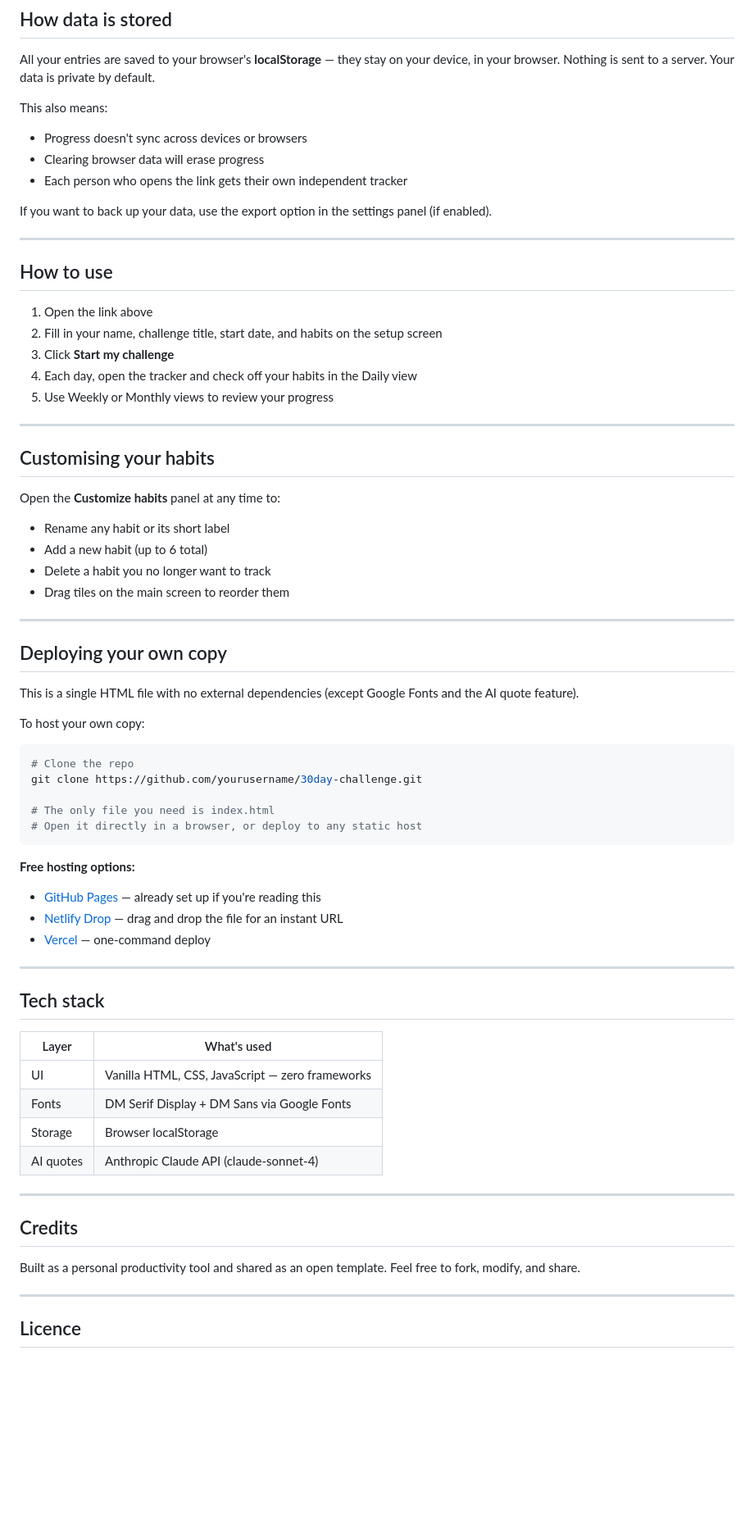
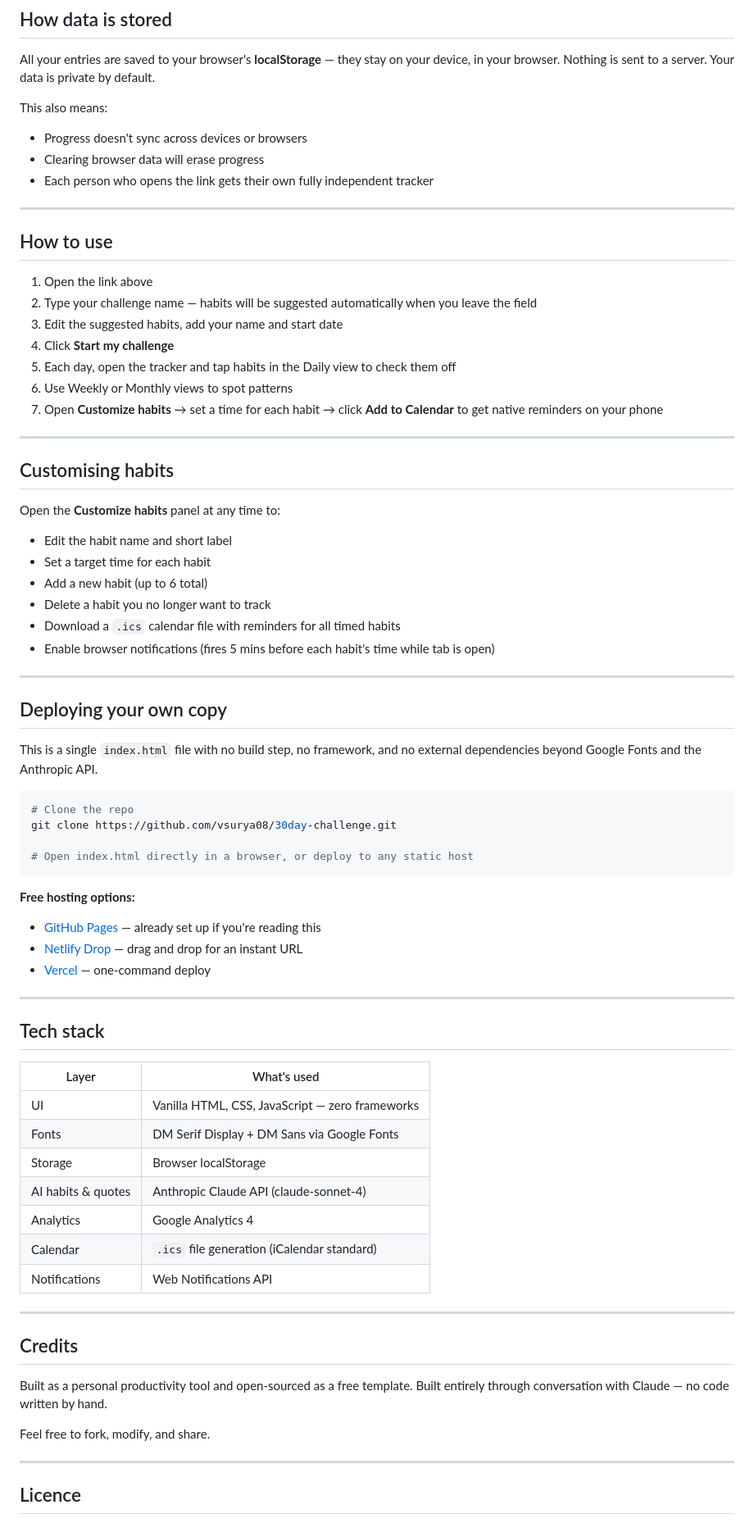
Before and after one commit to vsurya08/30day-challenge, a Markdown page: README.md, the part around one of its changes. Shown at 82% size. Rendered like a GitHub page; blank space fills up the shorter version.

````diff
--- a/README.md
+++ b/README.md
@@ -51,49 +74,48 @@ All your entries are saved to your browser's **localStorage** — they stay on y
 This also means:
 - Progress doesn't sync across devices or browsers
 - Clearing browser data will erase progress
-- Each person who opens the link gets their own independent tracker
-
-If you want to back up your data, use the export option in the settings panel (if enabled).
+- Each person who opens the link gets their own fully independent tracker
 
 ---
 
 ## How to use
 
 1. Open the link above
-2. Fill in your name, challenge title, start date, and habits on the setup screen
-3. Click **Start my challenge**
-4. Each day, open the tracker and check off your habits in the Daily view
-5. Use Weekly or Monthly views to review your progress
+2. Type your challenge name — habits will be suggested automatically when you leave the field
+3. Edit the suggested habits, add your name and start date
+4. Click **Start my challenge**
+5. Each day, open the tracker and tap habits in the Daily view to check them off
+6. Use Weekly or Monthly views to spot patterns
+7. Open **Customize habits** → set a time for each habit → click **Add to Calendar** to get native reminders on your phone
 
 ---
 
-## Customising your habits
+## Customising habits
 
 Open the **Customize habits** panel at any time to:
-- Rename any habit or its short label
+- Edit the habit name and short label
+- Set a target time for each habit
 - Add a new habit (up to 6 total)
 - Delete a habit you no longer want to track
-- Drag tiles on the main screen to reorder them
+- Download a `.ics` calendar file with reminders for all timed habits
+- Enable browser notifications (fires 5 mins before each habit's time while tab is open)
 
 ---
 
 ## Deploying your own copy
 
-This is a single HTML file with no external dependencies (except Google Fonts and the AI quote feature).
-
-To host your own copy:
+This is a single `index.html` file with no build step, no framework, and no external dependencies beyond Google Fonts and the Anthropic API.
 
 ```bash
 # Clone the repo
-git clone https://github.com/yourusername/30day-challenge.git
+git clone https://github.com/vsurya08/30day-challenge.git
 
-# The only file you need is index.html
-# Open it directly in a browser, or deploy to any static host
+# Open index.html directly in a browser, or deploy to any static host
 ```
 
 **Free hosting options:**
 - [GitHub Pages](https://pages.github.com) — already set up if you're reading this
-- [Netlify Drop](https://app.netlify.com/drop) — drag and drop the file for an instant URL
+- [Netlify Drop](https://app.netlify.com/drop) — drag and drop for an instant URL
 - [Vercel](https://vercel.com) — one-command deploy
 
 ---
@@ -105,13 +127,18 @@ git clone https://github.com/yourusername/30day-challenge.git
 | UI | Vanilla HTML, CSS, JavaScript — zero frameworks |
 | Fonts | DM Serif Display + DM Sans via Google Fonts |
 | Storage | Browser localStorage |
-| AI quotes | Anthropic Claude API (claude-sonnet-4) |
+| AI habits & quotes | Anthropic Claude API (claude-sonnet-4) |
+| Analytics | Google Analytics 4 |
+| Calendar | `.ics` file generation (iCalendar standard) |
+| Notifications | Web Notifications API |
 
 ---
 
 ## Credits
 
-Built as a personal productivity tool and shared as an open template. Feel free to fork, modify, and share.
+Built as a personal productivity tool and open-sourced as a free template. Built entirely through conversation with Claude — no code written by hand.
+
+Feel free to fork, modify, and share.
 
 ---
 
````
Also changed, not shown: other parts of README.md (+35 -12 lines).
